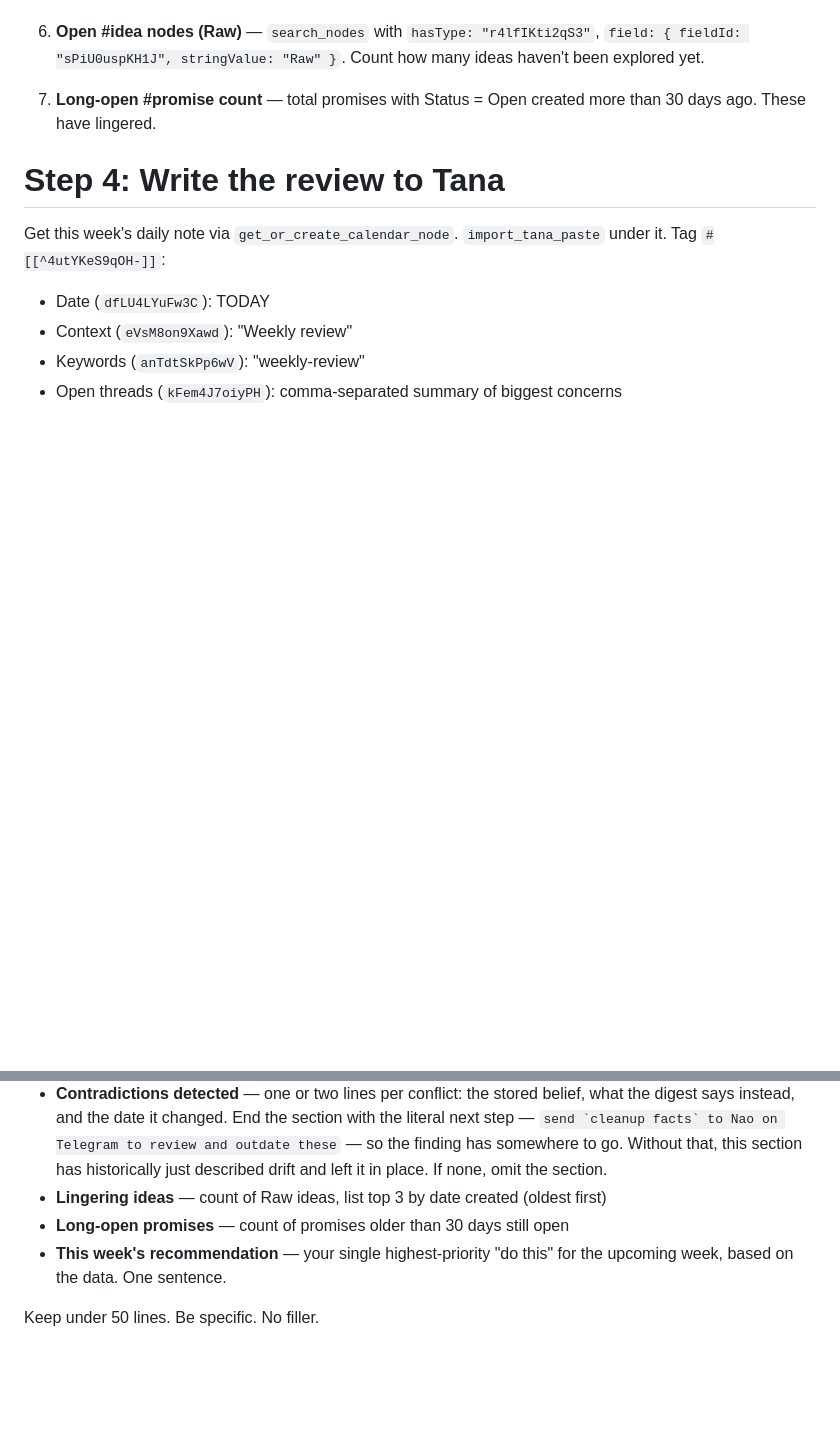
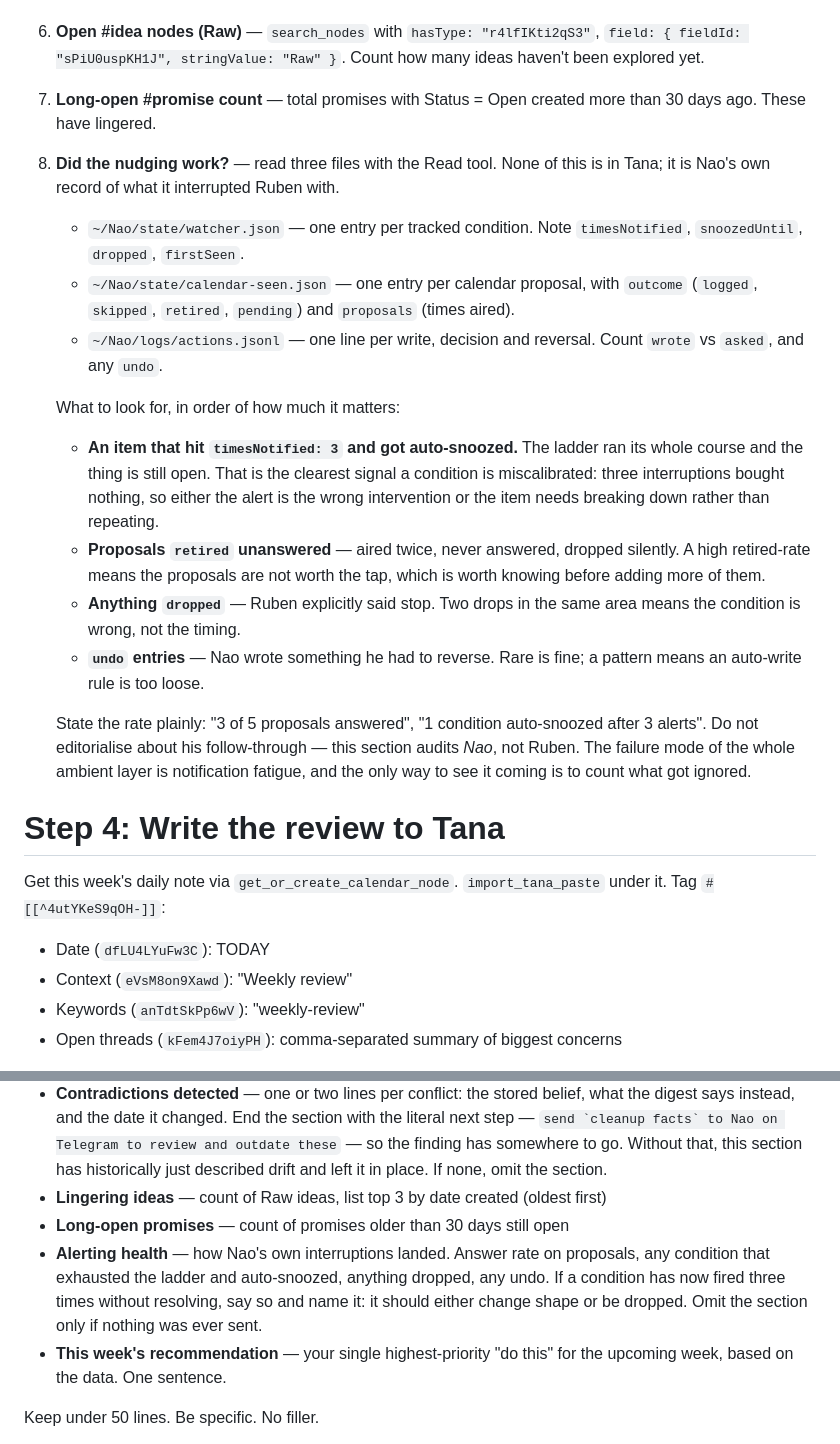
Before and after one commit to RubesWorld/Nao, a Markdown page: prompts/weekly-review.md, 2 parts joined by grey strips. Drawn GitHub-style; blank space fills up the shorter version.

```diff
--- a/prompts/weekly-review.md
+++ b/prompts/weekly-review.md
@@ -38,6 +38,21 @@ Run these searches and inspect results:
 
 7. **Long-open #promise count** — total promises with Status = Open created more than 30 days ago. These have lingered.
 
+8. **Did the nudging work?** — read three files with the Read tool. None of this is in Tana; it is Nao's own record of what it interrupted Ruben with.
+
+   - `~/Nao/state/watcher.json` — one entry per tracked condition. Note `timesNotified`, `snoozedUntil`, `dropped`, `firstSeen`.
+   - `~/Nao/state/calendar-seen.json` — one entry per calendar proposal, with `outcome` (`logged`, `skipped`, `retired`, `pending`) and `proposals` (times aired).
+   - `~/Nao/logs/actions.jsonl` — one line per write, decision and reversal. Count `wrote` vs `asked`, and any `undo`.
+
+   What to look for, in order of how much it matters:
+
+   - **An item that hit `timesNotified: 3` and got auto-snoozed.** The ladder ran its whole course and the thing is still open. That is the clearest signal a condition is miscalibrated: three interruptions bought nothing, so either the alert is the wrong intervention or the item needs breaking down rather than repeating.
+   - **Proposals `retired` unanswered** — aired twice, never answered, dropped silently. A high retired-rate means the proposals are not worth the tap, which is worth knowing before adding more of them.
+   - **Anything `dropped`** — Ruben explicitly said stop. Two drops in the same area means the condition is wrong, not the timing.
+   - **`undo` entries** — Nao wrote something he had to reverse. Rare is fine; a pattern means an auto-write rule is too loose.
+
+   State the rate plainly: "3 of 5 proposals answered", "1 condition auto-snoozed after 3 alerts". Do not editorialise about his follow-through — this section audits *Nao*, not Ruben. The failure mode of the whole ambient layer is notification fatigue, and the only way to see it coming is to count what got ignored.
+
 # Step 4: Write the review to Tana
 
 Get this week's daily note via `get_or_create_calendar_node`. `import_tana_paste` under it. Tag `#[[^4utYKeS9qOH-]]`:
@@ -55,6 +70,7 @@ Body sections (omit empty ones):
 - **Contradictions detected** — one or two lines per conflict: the stored belief, what the digest says instead, and the date it changed. End the section with the literal next step — ``send `cleanup facts` to Nao on Telegram to review and outdate these`` — so the finding has somewhere to go. Without that, this section has historically just described drift and left it in place. If none, omit the section.
 - **Lingering ideas** — count of Raw ideas, list top 3 by date created (oldest first)
 - **Long-open promises** — count of promises older than 30 days still open
+- **Alerting health** — how Nao's own interruptions landed. Answer rate on proposals, any condition that exhausted the ladder and auto-snoozed, anything dropped, any undo. If a condition has now fired three times without resolving, say so and name it: it should either change shape or be dropped. Omit the section only if nothing was ever sent.
 - **This week's recommendation** — your single highest-priority "do this" for the upcoming week, based on the data. One sentence.
 
 Keep under 50 lines. Be specific. No filler.
```
Also changed, not shown: plans/blueprint.md (+10 -3 lines).
